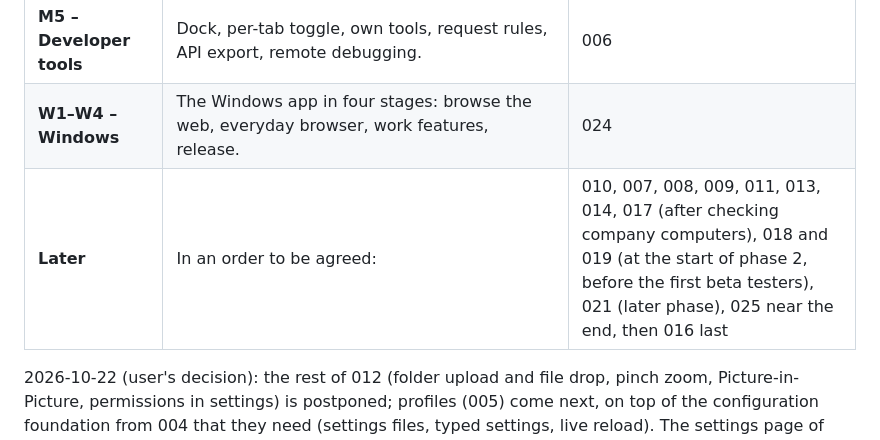
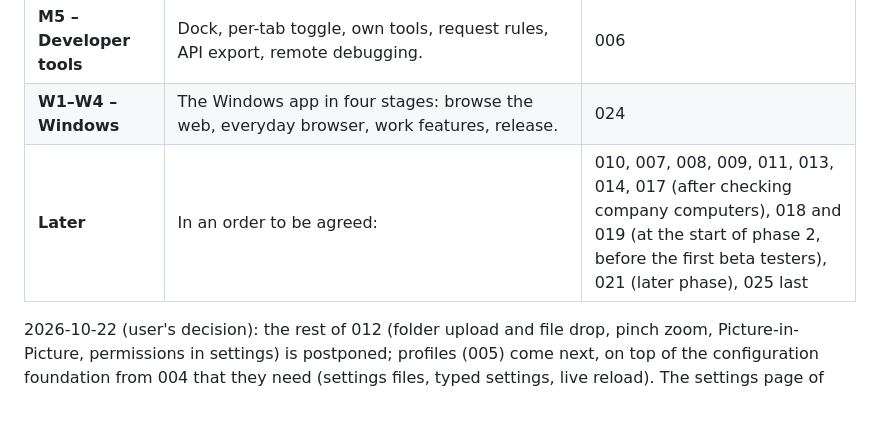
Before and after one commit to DreaddCZ/brouk, a Markdown page: specs/README.md, the part around the change. Drawn GitHub-style; blank space fills up the shorter version.

Commit message:
docs: drop the finished help spec from the roadmap
Co-Authored-By: Claude Opus 5.5 (1M context) <noreply@anthropic.com>
Claude-Session: https://claude.ai/code/session_01BE6UzfitvGnEW87u3du1dt

```diff
--- a/specs/README.md
+++ b/specs/README.md
@@ -63,7 +63,7 @@ Build order. Each milestone ends with a build the user tests on their Macs.
 | **M4 – Full browser UI** | Tab overflow, pinned tabs, command palette, remappable shortcuts, themes, address bar suggestions from history. | 003, history storage needed by 003 (013) |
 | **M5 – Developer tools** | Dock, per-tab toggle, own tools, request rules, API export, remote debugging. | 006 |
 | **W1–W4 – Windows** | The Windows app in four stages: browse the web, everyday browser, work features, release. | 024 |
-| **Later** | In an order to be agreed: | 010, 007, 008, 009, 011, 013, 014, 017 (after checking company computers), 018 and 019 (at the start of phase 2, before the first beta testers), 021 (later phase), 025 near the end, then 016 last |
+| **Later** | In an order to be agreed: | 010, 007, 008, 009, 011, 013, 014, 017 (after checking company computers), 018 and 019 (at the start of phase 2, before the first beta testers), 021 (later phase), 025 last |
 
 2026-10-22 (user's decision): the rest of 012 (folder upload and file drop, pinch zoom, Picture-in-Picture, permissions in settings) is postponed; profiles (005) come next, on top of the configuration foundation from 004 that they need (settings files, typed settings, live reload). The settings page of 004 follows later.
 
```
